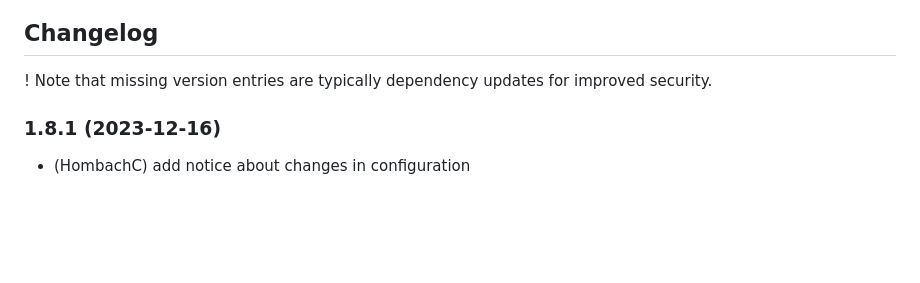
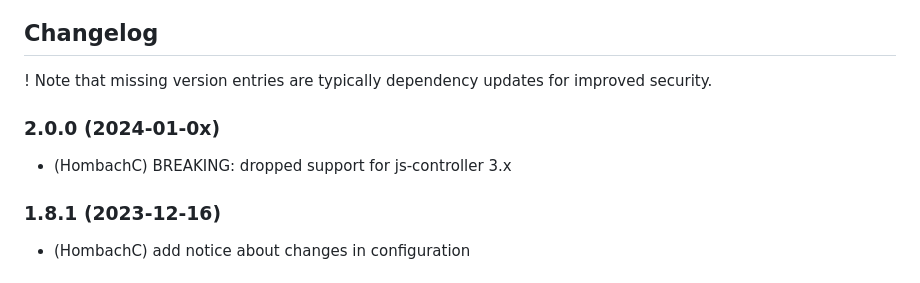
Before and after one commit to hombach/ioBroker.tibberlink, a Markdown page: README.md, the part around the change. Drawn GitHub-style; blank space fills up the shorter version.

```diff
--- a/README.md
+++ b/README.md
@@ -93,6 +93,10 @@ If you enjoyed this project — or just feeling generous, consider buying me a b
 ## Changelog
 
 ! Note that missing version entries are typically dependency updates for improved security.
+
+### 2.0.0 (2024-01-0x)
+
+-   (HombachC) BREAKING: dropped support for js-controller 3.x
 
 ### 1.8.1 (2023-12-16)
 
```
